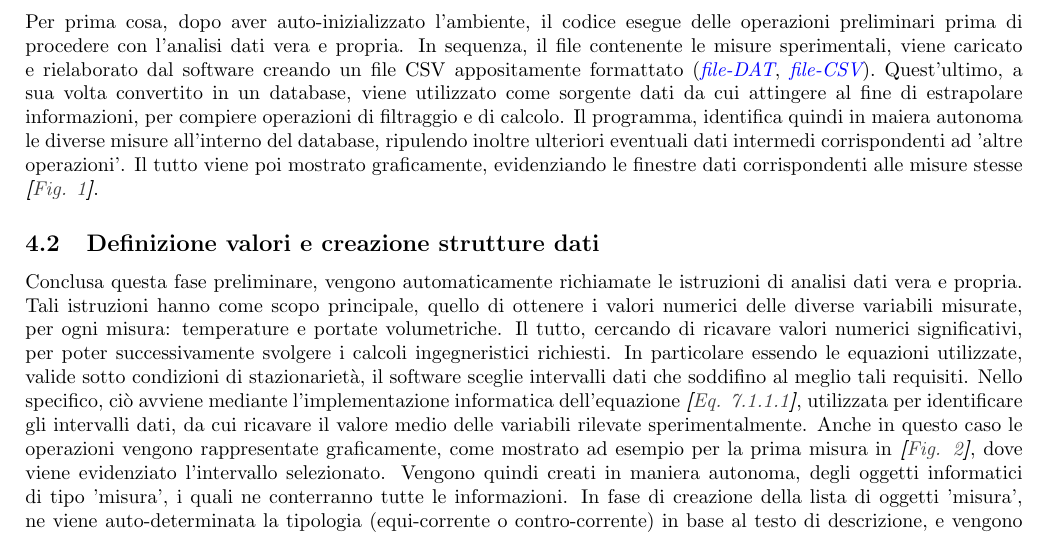
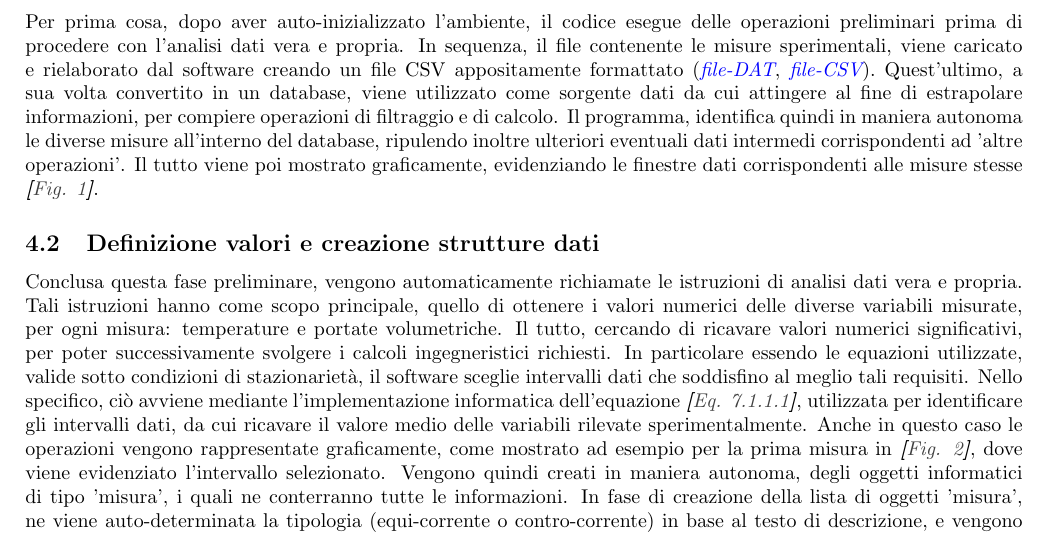
Before and after one commit to CristianMerli/DataAnalysis, a LaTeX paper (final_doc/cristian_merli_211384_paper.tex): part of page 3 of 12, cut so that both start at the same text. Compiled offline with pdfLaTeX.

Commit message:
Paper upd

```diff
--- a/final_doc/cristian_merli_211384_paper.tex
+++ b/final_doc/cristian_merli_211384_paper.tex
@@ -142,7 +142,7 @@
   (\textit{\href{https://github.com/CristianMerli/DataAnalysis/blob/master/data_analysis/dataset/scambiatore26112021_5.dat}{file-DAT}},
   \textit{\href{https://github.com/CristianMerli/DataAnalysis/blob/master/data_analysis/dataset/scambiatore26112021_5.csv}{file-CSV}}).
   Quest'ultimo, a sua volta convertito in un database, viene utilizzato come sorgente dati da cui attingere al fine di
-  estrapolare informazioni, per compiere operazioni di filtraggio e di calcolo. Il programma, identifica quindi in maiera
+  estrapolare informazioni, per compiere operazioni di filtraggio e di calcolo. Il programma, identifica quindi in maniera
   autonoma le diverse misure all'interno del database, ripulendo inoltre ulteriori eventuali dati intermedi corrispondenti
   ad 'altre operazioni'. Il tutto viene poi mostrato graficamente, evidenziando le finestre dati corrispondenti alle
   misure stesse \textit{\textbf{[}\hyperref[fig:measures]{Fig. }\ref{fig:measures}\textbf{]}}.
@@ -152,7 +152,7 @@
   istruzioni hanno come scopo principale, quello di ottenere i valori numerici delle diverse variabili misurate, per ogni
   misura: temperature e portate volumetriche. Il tutto, cercando di ricavare valori numerici significativi, per poter
   successivamente svolgere i calcoli ingegneristici richiesti. In particolare essendo le equazioni utilizzate, valide
-  sotto condizioni di stazionarietà, il software sceglie intervalli dati che soddifino al meglio tali requisiti. Nello
+  sotto condizioni di stazionarietà, il software sceglie intervalli dati che soddisfino al meglio tali requisiti. Nello
   specifico, ciò avviene mediante l'implementazione informatica dell'equazione
   \textit{\textbf{[}\ref{eqn:stat}\textbf{]}}, utilizzata per identificare gli intervalli dati, da cui ricavare il valore
   medio delle variabili rilevate sperimentalmente. Anche in questo caso le operazioni vengono rappresentate graficamente,
```
Also changed, not shown: final_doc/cristian_merli_211384_paper.pdf, 3 other files.
